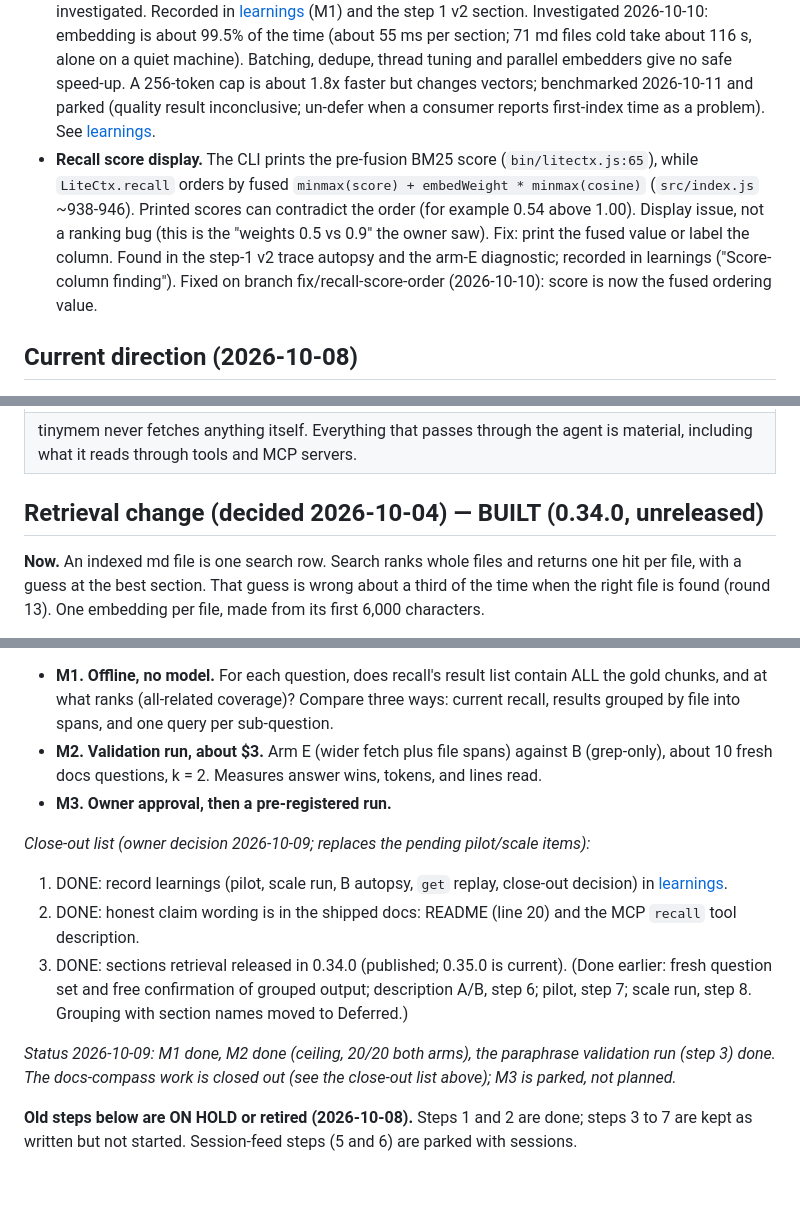
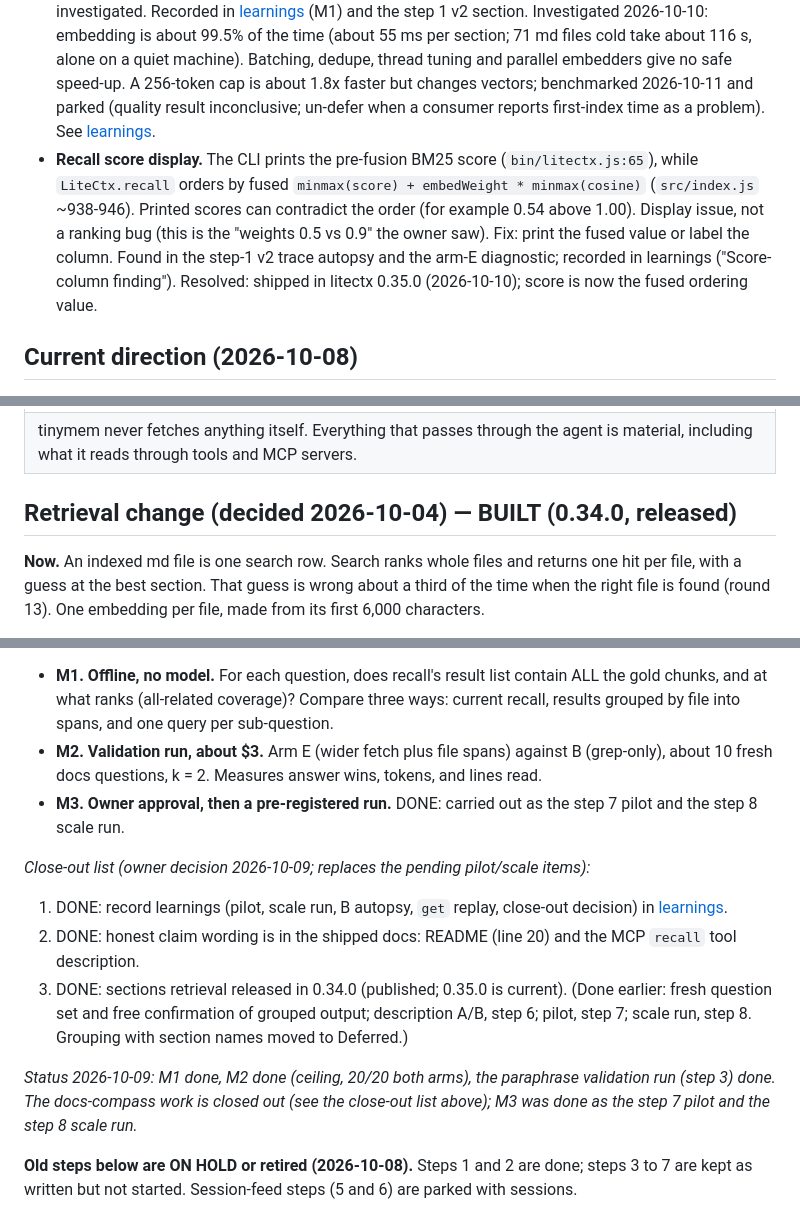
Before and after one commit to hamr0/litectx, a Markdown page: docs/product/tinymem.md, 3 parts joined by grey strips. Drawn GitHub-style; blank space fills up the shorter version.

Commit message:
docs: tinymem M3 done as the scale run; score fix shipped in 0.35.0
Co-Authored-By: Claude Opus 5.5 <noreply@anthropic.com>
Claude-Session: https://claude.ai/code/session_01NVVkMKTXHuVpoEm4Z54LTg

```diff
--- a/docs/product/tinymem.md
+++ b/docs/product/tinymem.md
@@ -49,7 +49,7 @@ only if answer quality holds against grep-only.
 ## Open issues to look at
 
 - **Slow indexing with embeddings.** Docs-only 1x index took 558 s for bareloop (71 files) and 338 s for bareagent (43 files), built concurrently (CPU contention inflates it); bareloop alone is 3:30. Docs-only padded indexes: 1,525 files 21:02, 919 files 11:53. The earlier ~5x indexes took 45 min and 37.5 min. The first full session index took about 19 min. Embedding is sequential per section. Not yet investigated. Recorded in [learnings](tinymem-learnings.md#step-2--m1-offline-coverage--m2-validation-2026-1008-09) (M1) and the step 1 v2 section. Investigated 2026-10-10: embedding is about 99.5% of the time (about 55 ms per section; 71 md files cold take about 116 s, alone on a quiet machine). Batching, dedupe, thread tuning and parallel embedders give no safe speed-up. A 256-token cap is about 1.8x faster but changes vectors; benchmarked 2026-10-11 and parked (quality result inconclusive; un-defer when a consumer reports first-index time as a problem). See [learnings](tinymem-learnings.md#256-token-cap-benchmark-parked-2026-10-11).
-- **Recall score display.** The CLI prints the pre-fusion BM25 score (`bin/litectx.js:65`), while `LiteCtx.recall` orders by fused `minmax(score) + embedWeight * minmax(cosine)` (`src/index.js` ~938-946). Printed scores can contradict the order (for example 0.54 above 1.00). Display issue, not a ranking bug (this is the "weights 0.5 vs 0.9" the owner saw). Fix: print the fused value or label the column. Found in the step-1 v2 trace autopsy and the arm-E diagnostic; recorded in learnings ("Score-column finding"). Fixed on branch fix/recall-score-order (2026-10-10): score is now the fused ordering value.
+- **Recall score display.** The CLI prints the pre-fusion BM25 score (`bin/litectx.js:65`), while `LiteCtx.recall` orders by fused `minmax(score) + embedWeight * minmax(cosine)` (`src/index.js` ~938-946). Printed scores can contradict the order (for example 0.54 above 1.00). Display issue, not a ranking bug (this is the "weights 0.5 vs 0.9" the owner saw). Fix: print the fused value or label the column. Found in the step-1 v2 trace autopsy and the arm-E diagnostic; recorded in learnings ("Score-column finding"). Resolved: shipped in litectx 0.35.0 (2026-10-10); score is now the fused ordering value.
 
 ## Current direction (2026-10-08)
 
@@ -81,7 +81,7 @@ only if answer quality holds against grep-only.
 | The store is project-local by default, in the project's `.litectx/` folder. A global store under `~/.config/litectx` is the opt-in. |
 | tinymem never fetches anything itself. Everything that passes through the agent is material, including what it reads through tools and MCP servers. |
 
-## Retrieval change (decided 2026-10-04) — BUILT (0.34.0, unreleased)
+## Retrieval change (decided 2026-10-04) — BUILT (0.34.0, released)
 
 **Now.** An indexed md file is one search row. Search ranks whole files and returns one hit per file, with a guess at the best section. That guess is wrong about a third of the time when the right file is found (round 13). One embedding per file, made from its first 6,000 characters.
 
@@ -186,7 +186,7 @@ Settled by the owner, 2026-10-02.
 
 - **M1. Offline, no model.** For each question, does recall's result list contain ALL the gold chunks, and at what ranks (all-related coverage)? Compare three ways: current recall, results grouped by file into spans, and one query per sub-question.
 - **M2. Validation run, about $3.** Arm E (wider fetch plus file spans) against B (grep-only), about 10 fresh docs questions, k = 2. Measures answer wins, tokens, and lines read.
-- **M3. Owner approval, then a pre-registered run.**
+- **M3. Owner approval, then a pre-registered run.** DONE: carried out as the step 7 pilot and the step 8 scale run.
 
 *Close-out list (owner decision 2026-10-09; replaces the pending pilot/scale items):*
 1. DONE: record learnings (pilot, scale run, B autopsy, `get` replay, close-out decision) in [learnings](tinymem-learnings.md#pilot-at-big-scale-step-7-2026-10-09).
@@ -194,7 +194,7 @@ Settled by the owner, 2026-10-02.
 3. DONE: sections retrieval released in 0.34.0 (published; 0.35.0 is current).
 (Done earlier: fresh question set and free confirmation of grouped output; description A/B, step 6; pilot, step 7; scale run, step 8. Grouping with section names moved to Deferred.)
 
-*Status 2026-10-09: M1 done, M2 done (ceiling, 20/20 both arms), the paraphrase validation run (step 3) done. The docs-compass work is closed out (see the close-out list above); M3 is parked, not planned.*
+*Status 2026-10-09: M1 done, M2 done (ceiling, 20/20 both arms), the paraphrase validation run (step 3) done. The docs-compass work is closed out (see the close-out list above); M3 was done as the step 7 pilot and the step 8 scale run.*
 
 **Old steps below are ON HOLD or retired (2026-10-08).** Steps 1 and 2 are done; steps 3 to 7 are kept as written but not started. Session-feed steps (5 and 6) are parked with sessions.
 
```
Also changed, not shown: other parts of docs/product/tinymem.md (+1 -1 lines), docs/index.md (+1 -1 lines).
